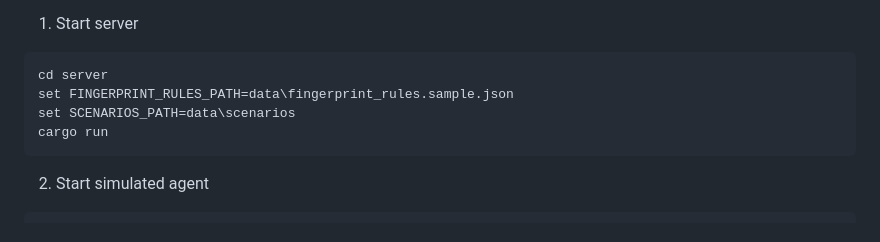
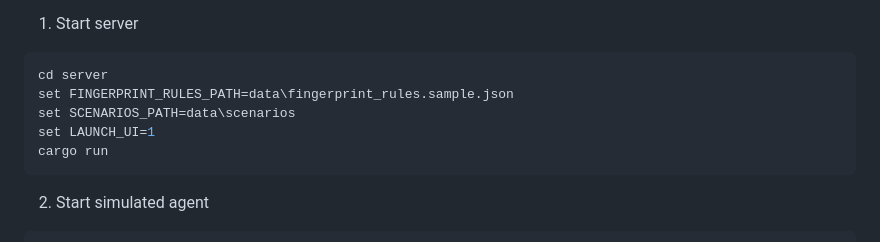
Before and after one commit to ibamin/MY_RAT, a Markdown page: README.md, the part around the change. GitHub-like rendering.

Commit message:
Update quickstart for server-managed UI
Ultraworked with [Sisyphus](https://github.com/code-yeongyu/oh-my-opencode)

Co-authored-by: Sisyphus <clio-agent@sisyphuslabs.ai>

````diff
--- a/README.md
+++ b/README.md
@@ -30,6 +30,7 @@ Prereqs:
 cd server
 set FINGERPRINT_RULES_PATH=data\fingerprint_rules.sample.json
 set SCENARIOS_PATH=data\scenarios
+set LAUNCH_UI=1
 cargo run
 ```
 
````
